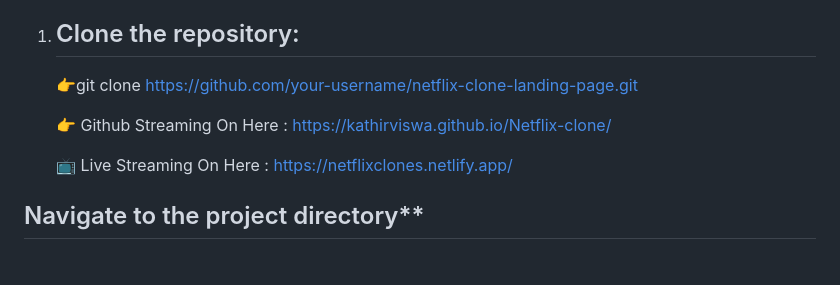
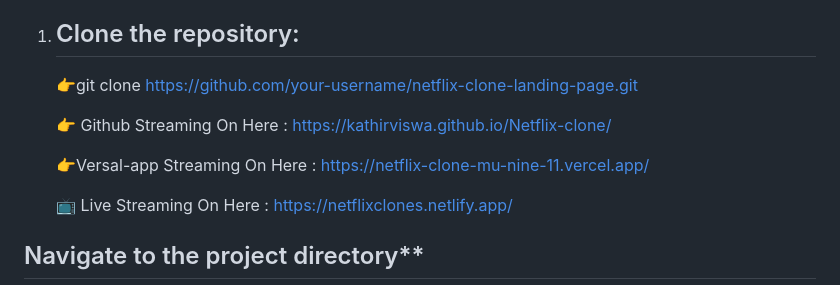
Before and after one commit to kathirviswa/Netflix-clone, a Markdown page: README.md, the part around the change. GitHub-like rendering; blank space fills up the shorter version.

```diff
--- a/README.md
+++ b/README.md
@@ -55,6 +55,8 @@ Welcome to the Netflix Clone Landing Page project! This repository contains the
 
    👉 Github Streaming On Here : https://kathirviswa.github.io/Netflix-clone/
 
+   👉Versal-app Streaming On Here : https://netflix-clone-mu-nine-11.vercel.app/
+
    📺 Live Streaming On Here : https://netflixclones.netlify.app/
 
 ## Navigate to the project directory**
```
